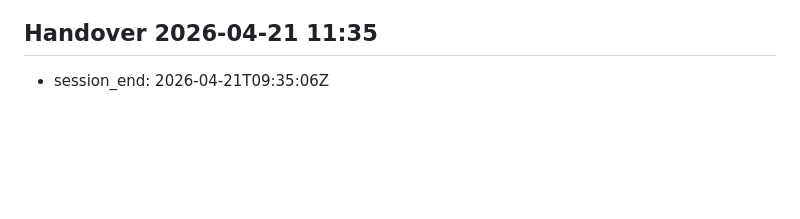
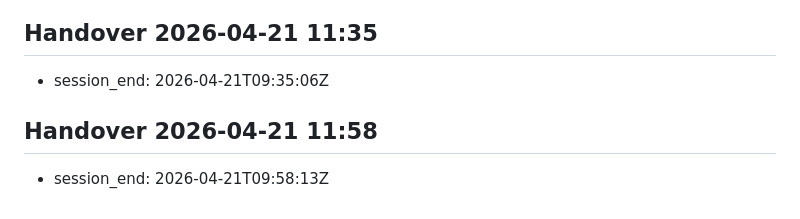
Before and after one commit to MarcosArangoGonzalez/jarvis, a Markdown page: .jarvis/session_manager.md, the part around the change. Drawn GitHub-style; blank space fills up the shorter version.

```diff
--- a/.jarvis/session_manager.md
+++ b/.jarvis/session_manager.md
@@ -224,3 +224,6 @@ Contexto que debe leerse:
 
 ## Handover 2026-04-21 11:35
 - session_end: 2026-04-21T09:35:06Z
+
+## Handover 2026-04-21 11:58
+- session_end: 2026-04-21T09:58:13Z
```
Also changed, not shown: wiki/log.md (+21 -0 lines).
